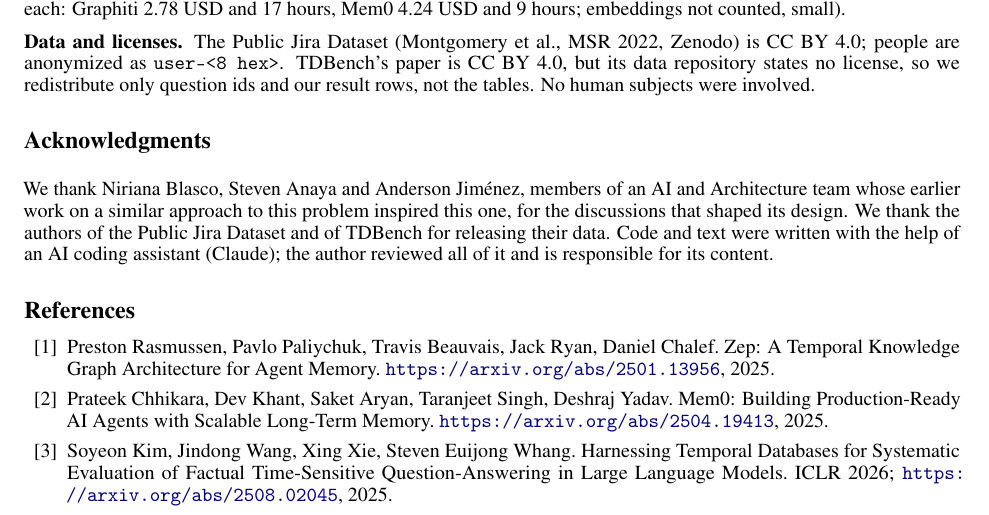
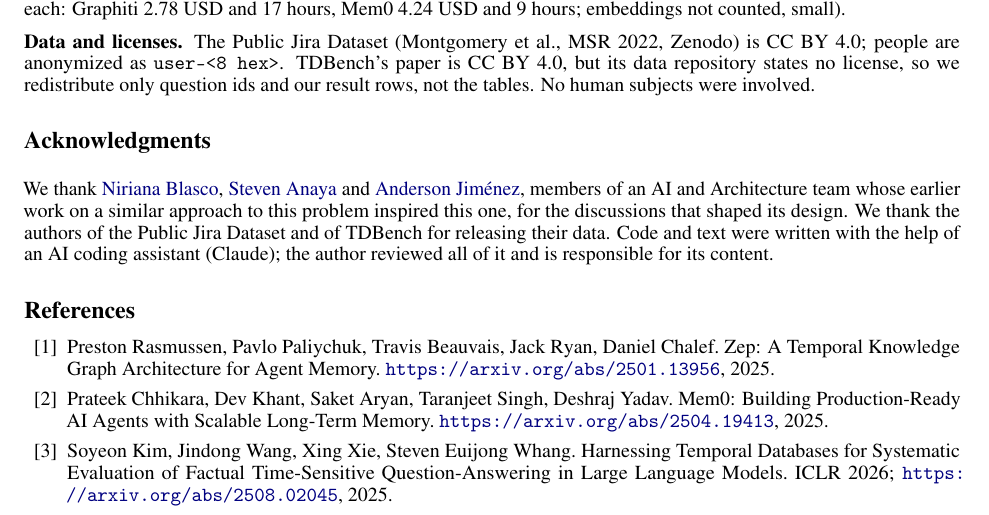
Before and after one commit to angelkurten/keel, a LaTeX paper (docs/paper/main.tex): part of page 15 of 20, cut so that both start at the same text. Compiled offline with pdfLaTeX.

Commit message:
docs/paper: link the acknowledged people's profiles, with their consent
Co-Authored-By: Claude Opus 5.5 <noreply@anthropic.com>
Claude-Session: https://claude.ai/code/session_01T9xw7P6GdCtVgoHQh3iNqE

```diff
--- a/docs/paper/main.tex
+++ b/docs/paper/main.tex
@@ -673,7 +673,7 @@ The code, the harness and every result file are at release \href{https://github.
 % ===========================================================================
 \section*{Acknowledgments}
 
-We thank Niriana Blasco, Steven Anaya and Anderson Jiménez, members of an AI and Architecture team whose earlier work on a similar approach to this problem inspired this one, for the discussions that shaped its design. We thank the authors of the Public Jira Dataset and of TDBench for releasing their data. Code and text were written with the help of an AI coding assistant (Claude); the author reviewed all of it and is responsible for its content.
+We thank \href{https://www.linkedin.com/in/niriana-blasco/}{Niriana Blasco}, \href{https://www.linkedin.com/in/steven-anaya-colo/}{Steven Anaya} and \href{https://www.linkedin.com/in/anderson-jim\%C3\%A9nez-torres/}{Anderson Jiménez}, members of an AI and Architecture team whose earlier work on a similar approach to this problem inspired this one, for the discussions that shaped its design. We thank the authors of the Public Jira Dataset and of TDBench for releasing their data. Code and text were written with the help of an AI coding assistant (Claude); the author reviewed all of it and is responsible for its content.
 
 \begin{thebibliography}{15}
 
```
